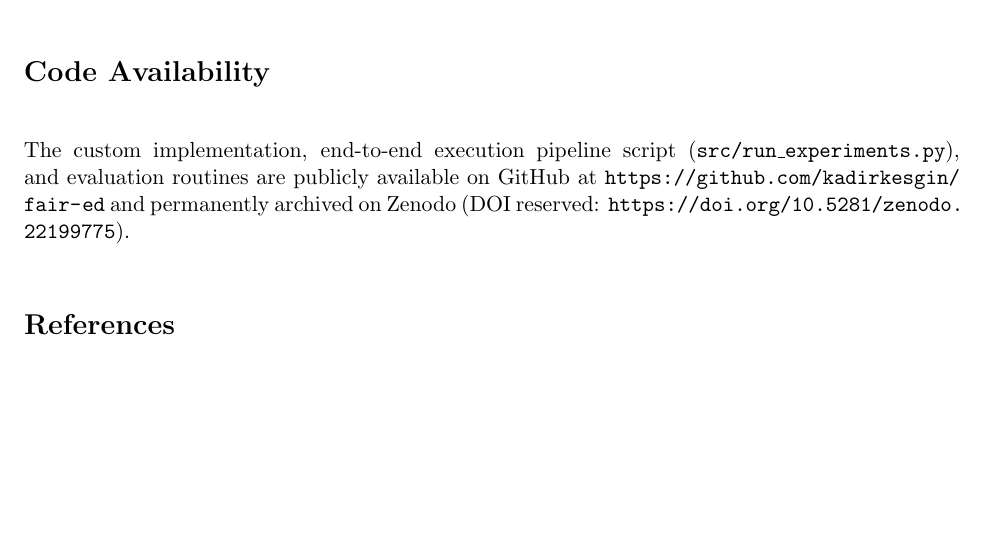
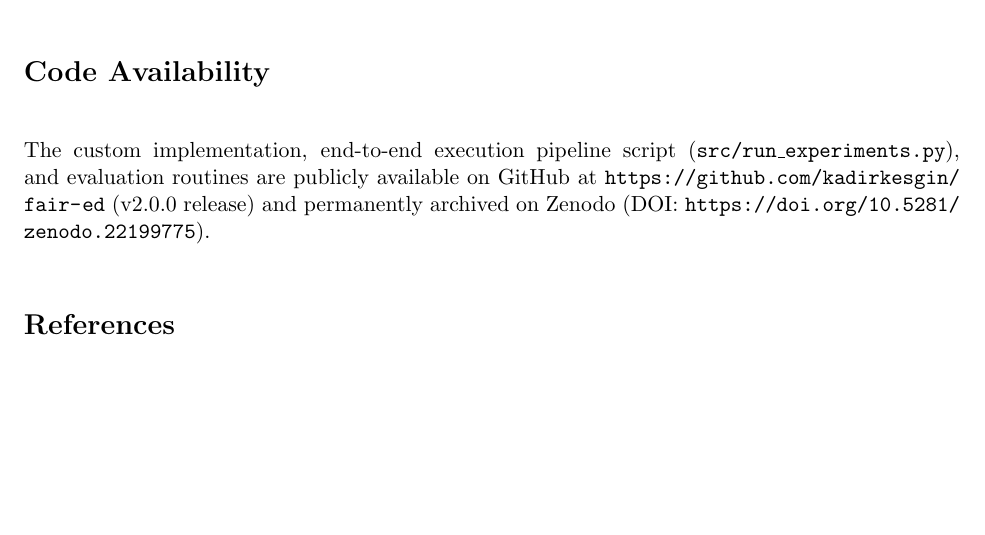
Before and after one commit to kadirkesgin/fair-ed, a LaTeX paper (paper/main.tex): part of page 17 of 17, cut so that both start at the same text. Compiled offline with pdfLaTeX.

Commit message:
Final major revision submission: clean Code Availability DOI phrasing, pin xgboost==3.2.0 in requirements.txt, remove obsolete PNGs, update Overleaf package

```diff
--- a/paper/main.tex
+++ b/paper/main.tex
@@ -513,7 +513,7 @@ Several limitations should be acknowledged:
 The dataset analyzed during the current study is available in the UCI Machine Learning Repository (\url{https://archive.ics.uci.edu/dataset/320/student+performance}).
 
 \section*{Code Availability}
-The custom implementation, end-to-end execution pipeline script (\texttt{src/run\_experiments.py}), and evaluation routines are publicly available on GitHub at \url{https://github.com/kadirkesgin/fair-ed} and permanently archived on Zenodo (DOI reserved: \url{https://doi.org/10.5281/zenodo.22199775}).
+The custom implementation, end-to-end execution pipeline script (\texttt{src/run\_experiments.py}), and evaluation routines are publicly available on GitHub at \url{https://github.com/kadirkesgin/fair-ed} (v2.0.0 release) and permanently archived on Zenodo (DOI: \url{https://doi.org/10.5281/zenodo.22199775}).
 
 \bibliographystyle{plainnat}
 \bibliography{references}
```
Also changed, not shown: requirements.txt (+1 -0 lines), 1 other file.
